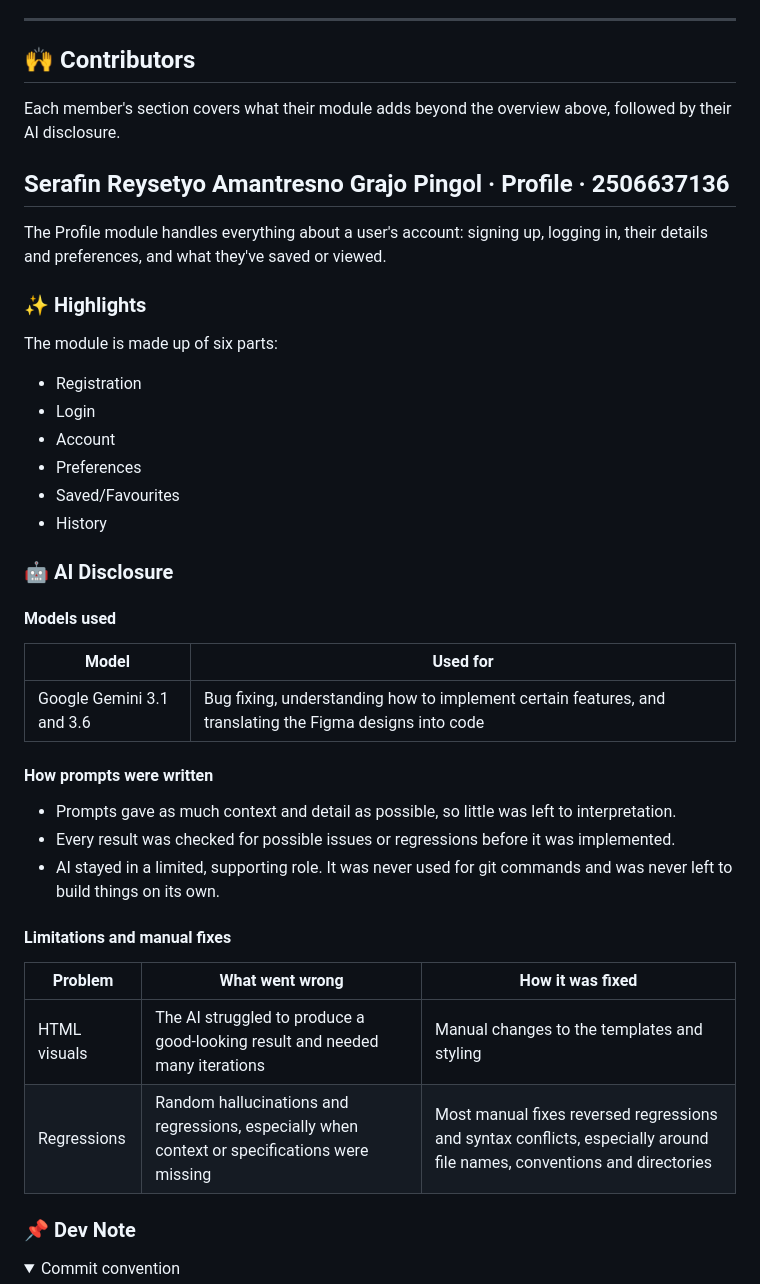
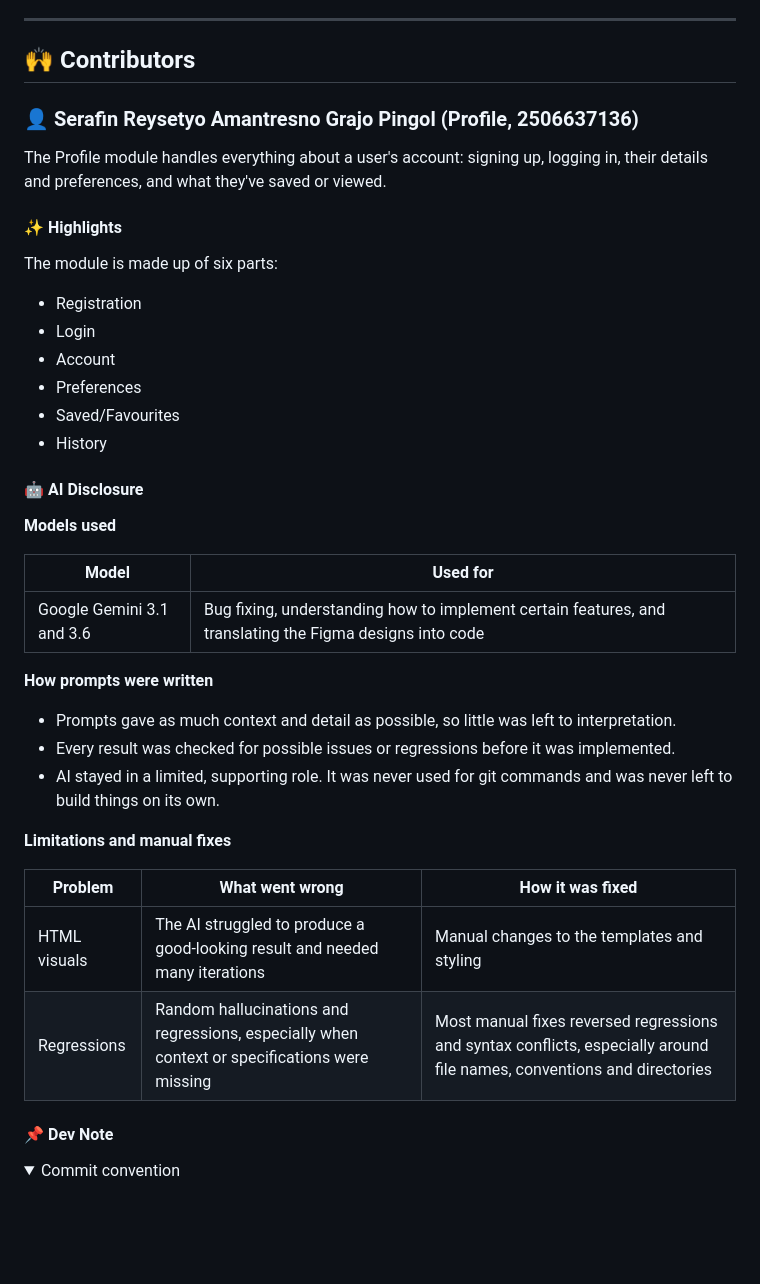
Before and after one commit to pbp-group-kki3/midterm-project, a Markdown page: README.md, the part around one of its changes. Rendered like a GitHub page; folded sections open; blank space fills up the shorter version.

```diff
--- a/README.md
+++ b/README.md
@@ -303,14 +303,12 @@ python manage.py test main.tests_functional
 <a id="contributors"></a>
 ## 🙌 Contributors
 
-Each member's section covers what their module adds beyond the overview above, followed by their AI disclosure.
-
 <a id="serafin"></a>
-## Serafin Reysetyo Amantresno Grajo Pingol · Profile · 2506637136
+### 👤 Serafin Reysetyo Amantresno Grajo Pingol (Profile, 2506637136)
 
 The Profile module handles everything about a user's account: signing up, logging in, their details and preferences, and what they've saved or viewed.
 
-### ✨ Highlights
+#### ✨ Highlights
 
 The module is made up of six parts:
 
@@ -323,28 +321,28 @@ The module is made up of six parts:
 
 <!-- TODO (Serafin): a short description of each part and its key technical details -->
 
-### 🤖 AI Disclosure
+#### 🤖 AI Disclosure
 
-#### Models used
+**Models used**
 
 | Model | Used for |
 |---|---|
 | Google Gemini 3.1 and 3.6 | Bug fixing, understanding how to implement certain features, and translating the Figma designs into code |
 
-#### How prompts were written
+**How prompts were written**
 
 - Prompts gave as much context and detail as possible, so little was left to interpretation.
 - Every result was checked for possible issues or regressions before it was implemented.
 - AI stayed in a limited, supporting role. It was never used for git commands and was never left to build things on its own.
 
-#### Limitations and manual fixes
+**Limitations and manual fixes**
 
 | Problem | What went wrong | How it was fixed |
 |---|---|---|
 | HTML visuals | The AI struggled to produce a good-looking result and needed many iterations | Manual changes to the templates and styling |
 | Regressions | Random hallucinations and regressions, especially when context or specifications were missing | Most manual fixes reversed regressions and syntax conflicts, especially around file names, conventions and directories |
 
-### 📌 Dev Note
+#### 📌 Dev Note
 
 <details>
 <summary>Commit convention</summary>
```
Also changed, not shown: other parts of README.md (+45 -45 lines).
